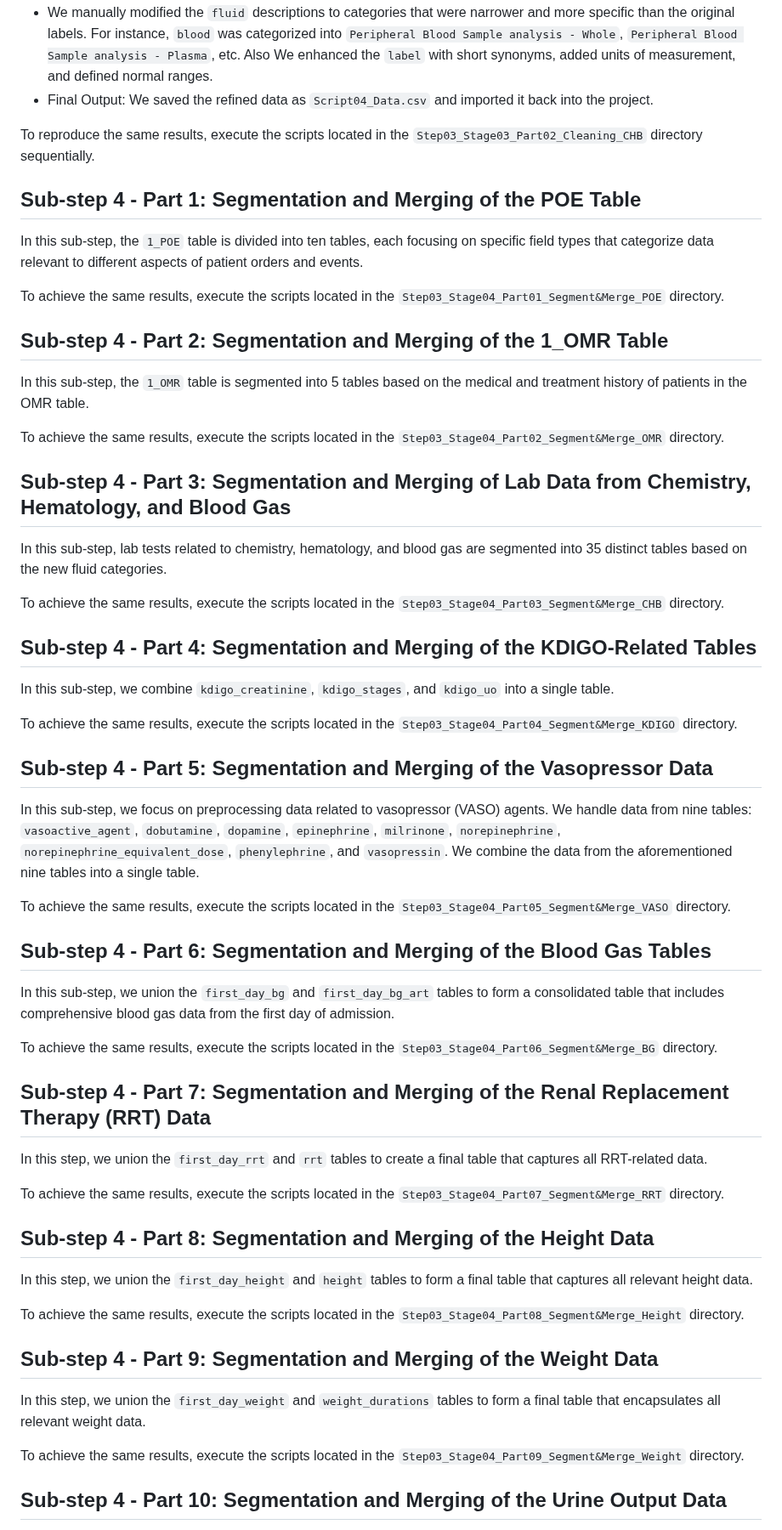
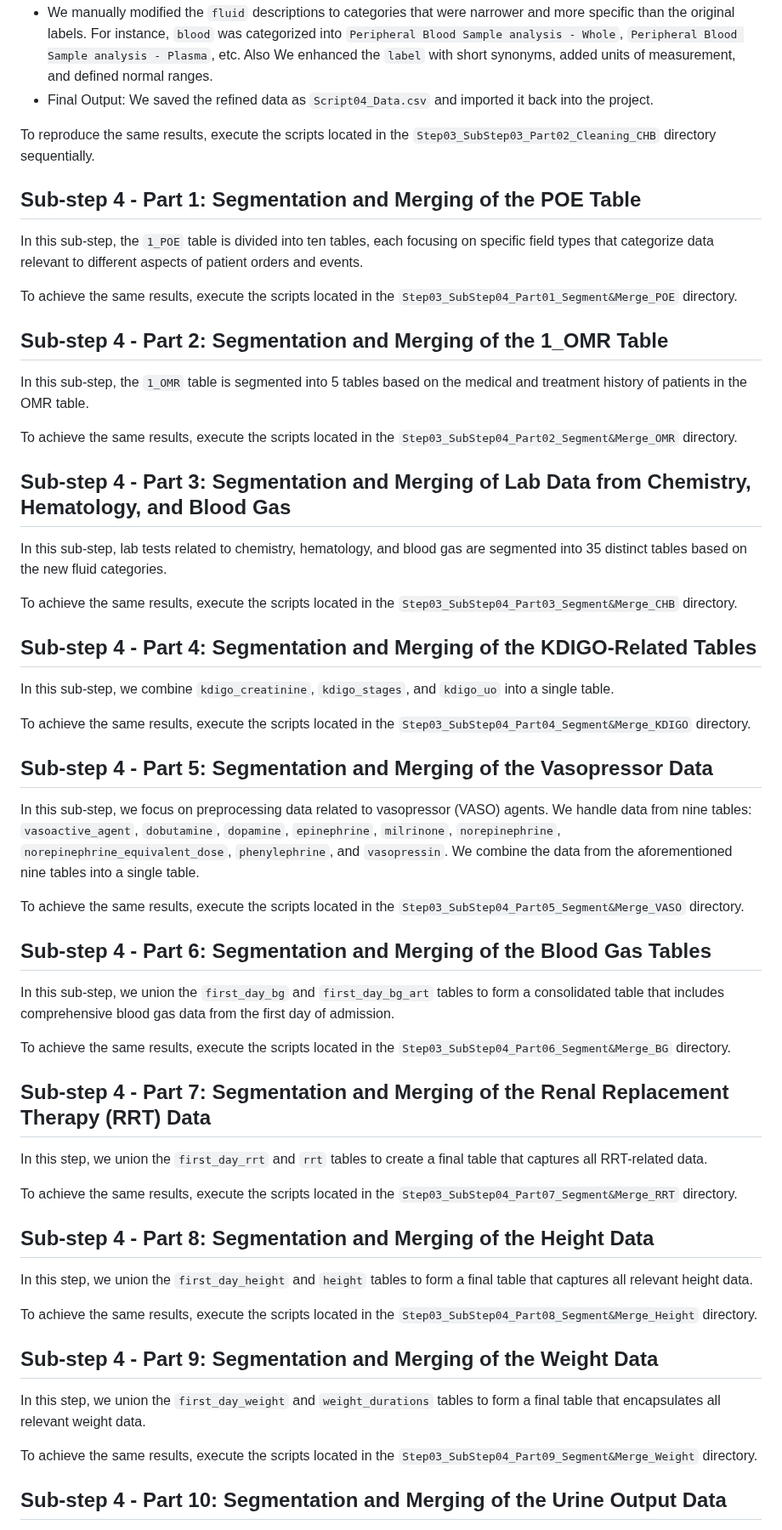
Before and after one commit to mnaeimaei/MIMIC-IV-Ext-CEKG, a Markdown page: README.md, the part around one of its changes. Shown at 85% size. Rendered like a GitHub page.

```diff
--- a/README.md
+++ b/README.md
@@ -380,61 +380,61 @@ In this step, we integrated and processed data from the `2_Chemistry`, `2_Hemato
 - We manually modified the `fluid` descriptions to categories that were narrower and more specific than the original labels. For instance, `blood` was categorized into `Peripheral Blood Sample analysis - Whole`, `Peripheral Blood Sample analysis - Plasma`, etc. Also We enhanced the `label` with short synonyms, added units of measurement, and defined normal ranges.
 - Final Output: We saved the refined data as `Script04_Data.csv` and imported it back into the project.
 
-To reproduce the same results, execute the scripts located in the `Step03_Stage03_Part02_Cleaning_CHB` directory sequentially.
+To reproduce the same results, execute the scripts located in the `Step03_SubStep03_Part02_Cleaning_CHB` directory sequentially.
 
 ## Sub-step 4 - Part 1: Segmentation and Merging of the POE Table
 
 In this sub-step, the `1_POE` table is divided into ten tables, each focusing on specific field types that categorize data relevant to different aspects of patient orders and events.
 
-To achieve the same results, execute the scripts located in the `Step03_Stage04_Part01_Segment&Merge_POE` directory.
+To achieve the same results, execute the scripts located in the `Step03_SubStep04_Part01_Segment&Merge_POE` directory.
 
 ## Sub-step 4 - Part 2: Segmentation and Merging of the 1_OMR Table
 
 In this sub-step, the `1_OMR` table is segmented into 5 tables based on the medical and treatment history of patients in the OMR table.
 
-To achieve the same results, execute the scripts located in the `Step03_Stage04_Part02_Segment&Merge_OMR` directory.
+To achieve the same results, execute the scripts located in the `Step03_SubStep04_Part02_Segment&Merge_OMR` directory.
 
 ## Sub-step 4 - Part 3: Segmentation and Merging of Lab Data from Chemistry, Hematology, and Blood Gas
 
 In this sub-step, lab tests related to chemistry, hematology, and blood gas are segmented into 35 distinct tables based on the new fluid categories.
 
-To achieve the same results, execute the scripts located in the `Step03_Stage04_Part03_Segment&Merge_CHB` directory.
+To achieve the same results, execute the scripts located in the `Step03_SubStep04_Part03_Segment&Merge_CHB` directory.
 
 ## Sub-step 4 - Part 4: Segmentation and Merging of the KDIGO-Related Tables
 
 In this sub-step, we combine `kdigo_creatinine`, `kdigo_stages`, and `kdigo_uo` into a single table.
 
-To achieve the same results, execute the scripts located in the `Step03_Stage04_Part04_Segment&Merge_KDIGO` directory.
+To achieve the same results, execute the scripts located in the `Step03_SubStep04_Part04_Segment&Merge_KDIGO` directory.
 
 ## Sub-step 4 - Part 5: Segmentation and Merging of the Vasopressor Data
 
 In this sub-step, we focus on preprocessing data related to vasopressor (VASO) agents. We handle data from nine tables: `vasoactive_agent`, `dobutamine`, `dopamine`, `epinephrine`, `milrinone`, `norepinephrine`, `norepinephrine_equivalent_dose`, `phenylephrine`, and `vasopressin`. We combine the data from the aforementioned nine tables into a single table.
 
-To achieve the same results, execute the scripts located in the `Step03_Stage04_Part05_Segment&Merge_VASO` directory.
+To achieve the same results, execute the scripts located in the `Step03_SubStep04_Part05_Segment&Merge_VASO` directory.
 
 ## Sub-step 4 - Part 6: Segmentation and Merging of the Blood Gas Tables
 
 In this sub-step, we union the `first_day_bg` and `first_day_bg_art` tables to form a consolidated table that includes comprehensive blood gas data from the first day of admission.
 
-To achieve the same results, execute the scripts located in the `Step03_Stage04_Part06_Segment&Merge_BG` directory.
+To achieve the same results, execute the scripts located in the `Step03_SubStep04_Part06_Segment&Merge_BG` directory.
 
 ## Sub-step 4 - Part 7: Segmentation and Merging of the Renal Replacement Therapy (RRT) Data
 
 In this step, we union the `first_day_rrt` and `rrt` tables to create a final table that captures all RRT-related data.
 
-To achieve the same results, execute the scripts located in the `Step03_Stage04_Part07_Segment&Merge_RRT` directory.
+To achieve the same results, execute the scripts located in the `Step03_SubStep04_Part07_Segment&Merge_RRT` directory.
 
 ## Sub-step 4 - Part 8: Segmentation and Merging of the Height Data
 
 In this step, we union the `first_day_height` and `height` tables to form a final table that captures all relevant height data.
 
-To achieve the same results, execute the scripts located in the `Step03_Stage04_Part08_Segment&Merge_Height` directory.
+To achieve the same results, execute the scripts located in the `Step03_SubStep04_Part08_Segment&Merge_Height` directory.
 
 ## Sub-step 4 - Part 9: Segmentation and Merging of the Weight Data
 
 In this step, we union the `first_day_weight` and `weight_durations` tables to form a final table that encapsulates all relevant weight data.
 
-To achieve the same results, execute the scripts located in the `Step03_Stage04_Part09_Segment&Merge_Weight` directory.
+To achieve the same results, execute the scripts located in the `Step03_SubStep04_Part09_Segment&Merge_Weight` directory.
 
 ## Sub-step 4 - Part 10: Segmentation and Merging of the Urine Output Data
 
```
Also changed, not shown: other parts of README.md (+43 -43 lines).
